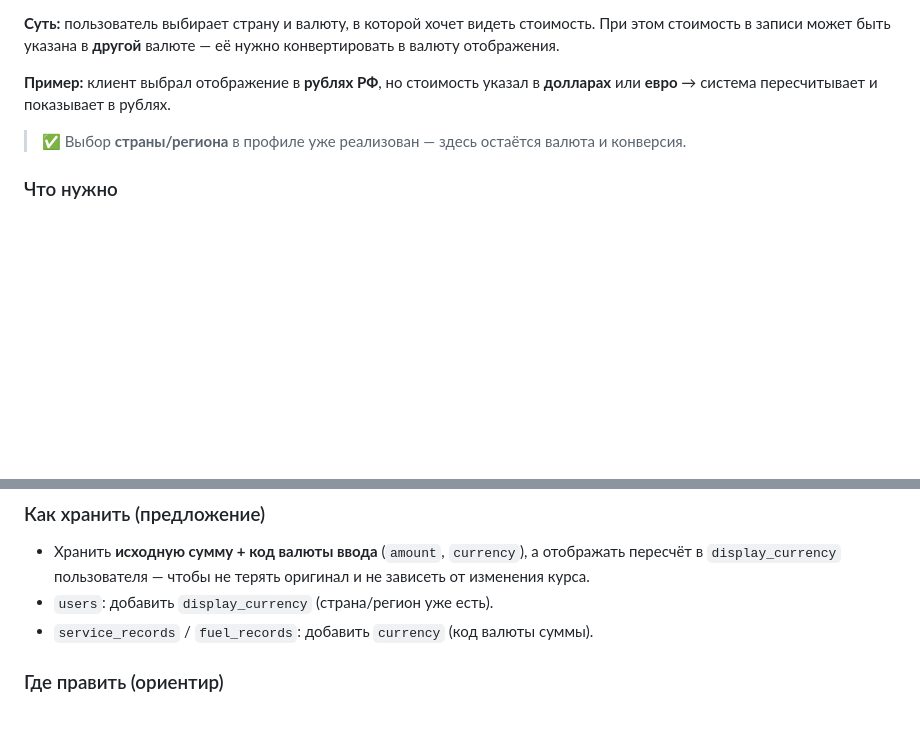
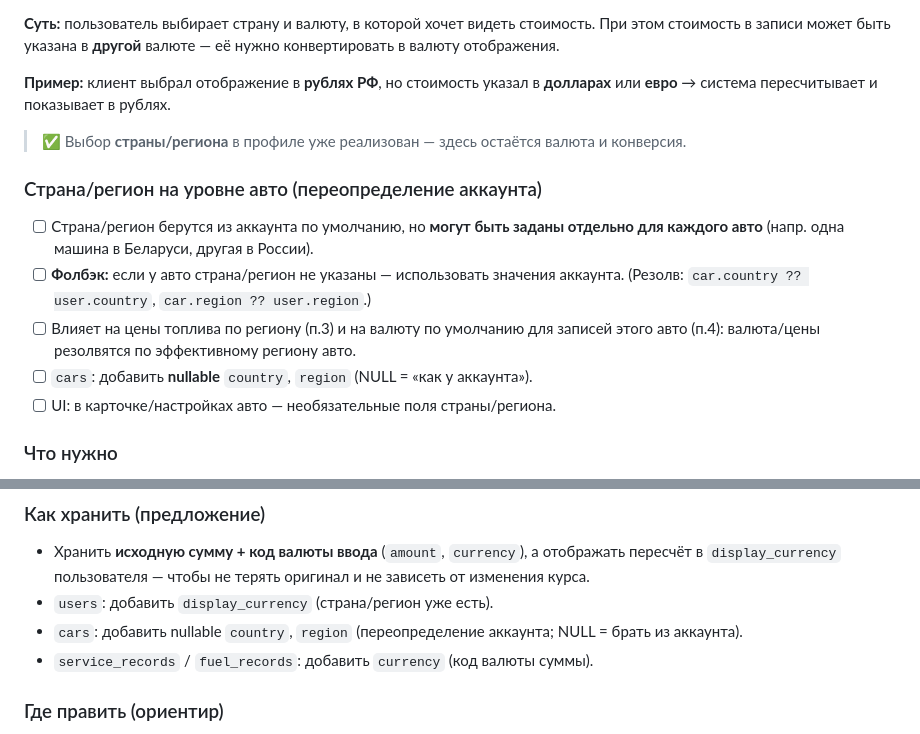
Before and after one commit to Auto-brain/garagebrain, a Markdown page: TODO.md, 2 parts joined by grey strips. Drawn GitHub-style; blank space fills up the shorter version.

Commit message:
TODO: per-car country/region override with fallback to account
Co-Authored-By: Claude Opus 4.8 (1M context) <noreply@anthropic.com>

```diff
--- a/TODO.md
+++ b/TODO.md
@@ -133,6 +133,16 @@
 > ✅ Выбор **страны/региона** в профиле уже реализован — здесь остаётся валюта и
 > конверсия.
 
+### Страна/регион на уровне авто (переопределение аккаунта)
+- [ ] Страна/регион берутся из аккаунта по умолчанию, но **могут быть заданы
+  отдельно для каждого авто** (напр. одна машина в Беларуси, другая в России).
+- [ ] **Фолбэк:** если у авто страна/регион не указаны — использовать значения
+  аккаунта. (Резолв: `car.country ?? user.country`, `car.region ?? user.region`.)
+- [ ] Влияет на цены топлива по региону (п.3) и на валюту по умолчанию для записей
+  этого авто (п.4): валюта/цены резолвятся по эффективному региону авто.
+- [ ] `cars`: добавить **nullable** `country`, `region` (NULL = «как у аккаунта»).
+- [ ] UI: в карточке/настройках авто — необязательные поля страны/региона.
+
 ### Что нужно
 - [ ] **Валюта по умолчанию в настройках** — пользователь задаёт её один раз в
   профиле/настройках; она подставляется автоматически, если в записи валюта не
@@ -155,6 +165,8 @@
   отображать пересчёт в `display_currency` пользователя — чтобы не терять
   оригинал и не зависеть от изменения курса.
 - `users`: добавить `display_currency` (страна/регион уже есть).
+- `cars`: добавить nullable `country`, `region` (переопределение аккаунта; NULL =
+  брать из аккаунта).
 - `service_records` / `fuel_records`: добавить `currency` (код валюты суммы).
 
 ### Где править (ориентир)
```
